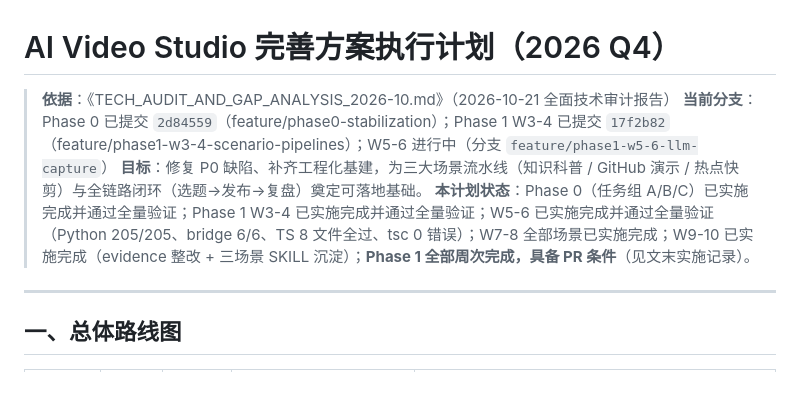
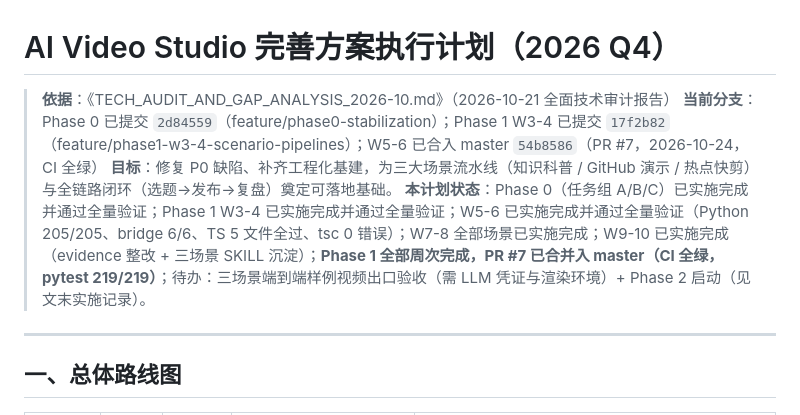
Before and after one commit to Xepanda/ai-video-studio, a Markdown page: docs/EXECUTION_PLAN_2026Q4.md, the part around the change. Drawn GitHub-style; blank space fills up the shorter version.

Commit message:
docs(plan): mark Phase 1 as merged to master (PR #7, CI green)

```diff
--- a/docs/EXECUTION_PLAN_2026Q4.md
+++ b/docs/EXECUTION_PLAN_2026Q4.md
@@ -1,9 +1,9 @@
 # AI Video Studio 完善方案执行计划（2026 Q4）
 
 > **依据**：《TECH_AUDIT_AND_GAP_ANALYSIS_2026-10.md》（2026-10-21 全面技术审计报告）
-> **当前分支**：Phase 0 已提交 `2d84559`（feature/phase0-stabilization）；Phase 1 W3-4 已提交 `17f2b82`（feature/phase1-w3-4-scenario-pipelines）；W5-6 进行中（分支 `feature/phase1-w5-6-llm-capture`）
+> **当前分支**：Phase 0 已提交 `2d84559`（feature/phase0-stabilization）；Phase 1 W3-4 已提交 `17f2b82`（feature/phase1-w3-4-scenario-pipelines）；W5-6 已合入 master `54b8586`（PR #7，2026-10-24，CI 全绿）
 > **目标**：修复 P0 缺陷、补齐工程化基建，为三大场景流水线（知识科普 / GitHub 演示 / 热点快剪）与全链路闭环（选题→发布→复盘）奠定可落地基础。
-> **本计划状态**：Phase 0（任务组 A/B/C）已实施完成并通过全量验证；Phase 1 W3-4 已实施完成并通过全量验证；W5-6 已实施完成并通过全量验证（Python 205/205、bridge 6/6、TS 8 文件全过、tsc 0 错误）；W7-8 全部场景已实施完成；W9-10 已实施完成（evidence 整改 + 三场景 SKILL 沉淀）；**Phase 1 全部周次完成，具备 PR 条件**（见文末实施记录）。
+> **本计划状态**：Phase 0（任务组 A/B/C）已实施完成并通过全量验证；Phase 1 W3-4 已实施完成并通过全量验证；W5-6 已实施完成并通过全量验证（Python 205/205、bridge 6/6、TS 5 文件全过、tsc 0 错误）；W7-8 全部场景已实施完成；W9-10 已实施完成（evidence 整改 + 三场景 SKILL 沉淀）；**Phase 1 全部周次完成，PR #7 已合并入 master（CI 全绿，pytest 219/219）**；待办：三场景端到端样例视频出口验收（需 LLM 凭证与渲染环境）+ Phase 2 启动（见文末实施记录）。
 
 ---
 
```
